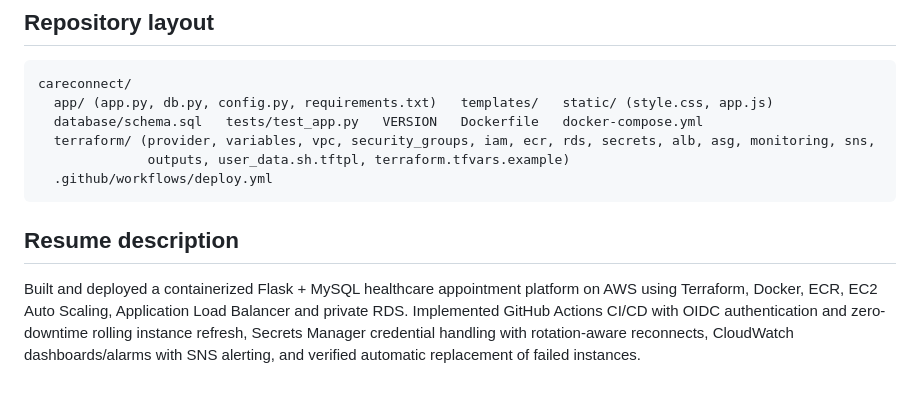
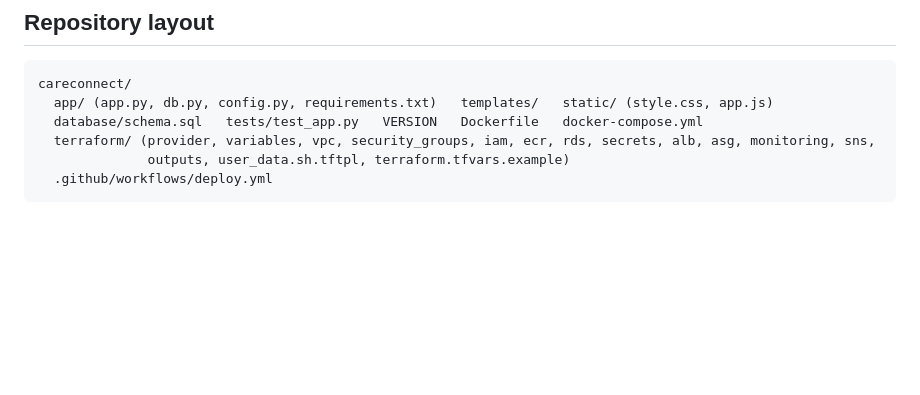
Before and after one commit to Kishore210905/CareConnect, a Markdown page: README.md, the part around the change. Rendered like a GitHub page; blank space fills up the shorter version.

Commit message:
Remove project resume description from README
Removed detailed resume description of the healthcare appointment platform project.

````diff
--- a/README.md
+++ b/README.md
@@ -161,9 +161,3 @@ careconnect/
               outputs, user_data.sh.tftpl, terraform.tfvars.example)
   .github/workflows/deploy.yml
 ```
-
-## Resume description
-Built and deployed a containerized Flask + MySQL healthcare appointment platform on AWS using Terraform, Docker, ECR,
-EC2 Auto Scaling, Application Load Balancer and private RDS. Implemented GitHub Actions CI/CD with OIDC authentication
-and zero-downtime rolling instance refresh, Secrets Manager credential handling with rotation-aware reconnects,
-CloudWatch dashboards/alarms with SNS alerting, and verified automatic replacement of failed instances.
````
